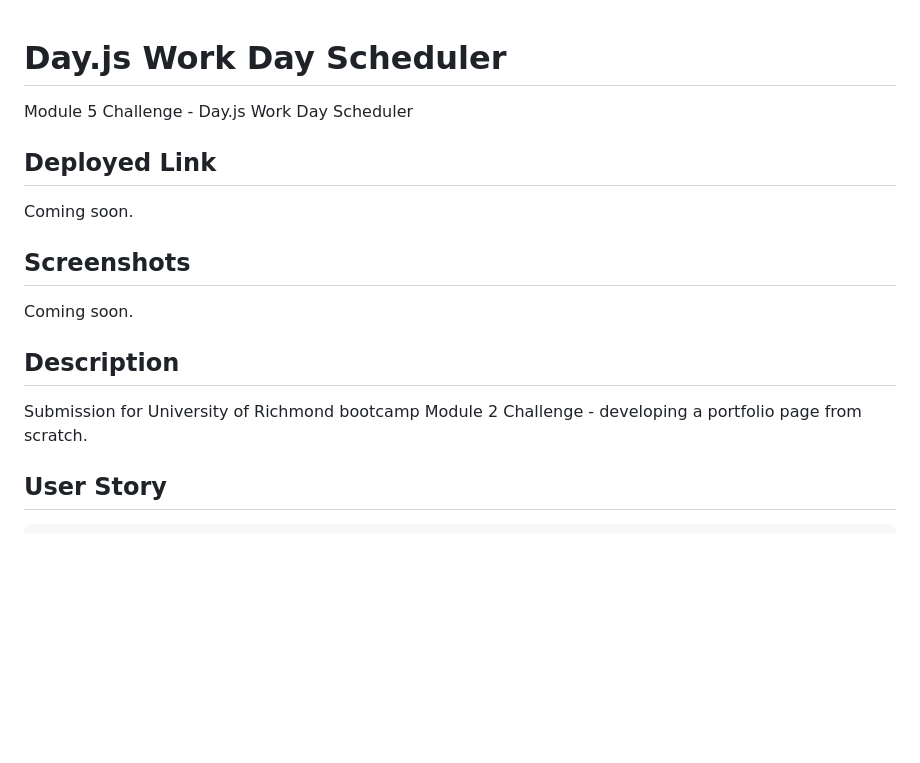
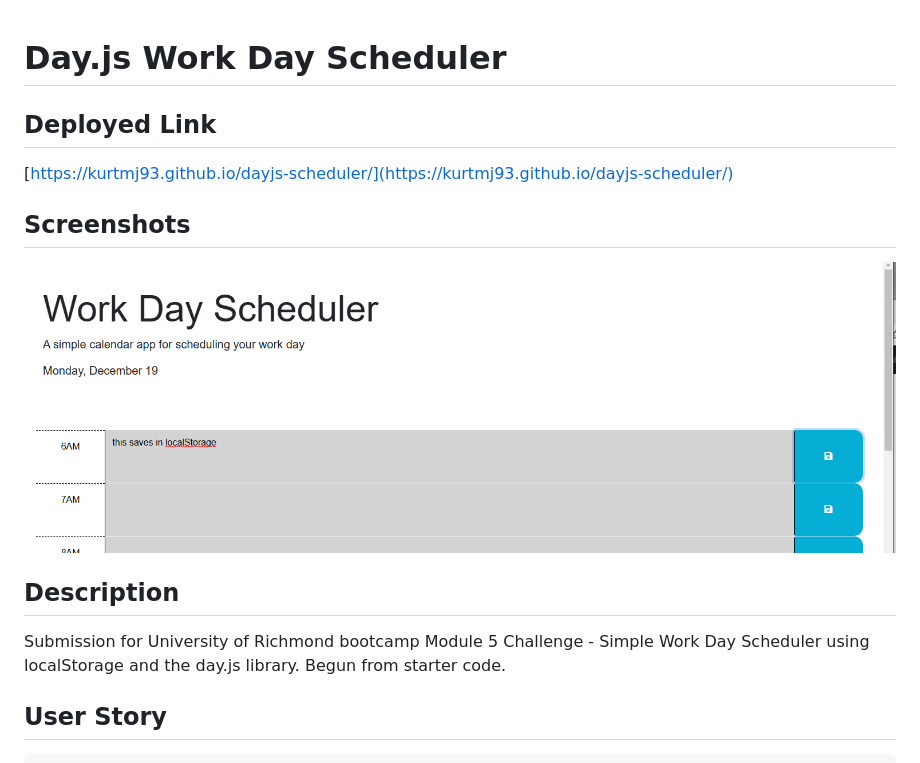
Before and after one commit to kurtmj93/dayjs-scheduler, a Markdown page: README.md, the part around the change. Drawn GitHub-style; pictures changed too: screeny.png (added); blank space fills up the shorter version.

Commit message:
add screenshot, update readme

```diff
--- a/README.md
+++ b/README.md
@@ -1,17 +1,16 @@
 # Day.js Work Day Scheduler
-Module 5 Challenge - Day.js Work Day Scheduler
 
 ## Deployed Link
 
-Coming soon.
+[https://kurtmj93.github.io/dayjs-scheduler/](https://kurtmj93.github.io/dayjs-scheduler/)
 
 ## Screenshots
 
-Coming soon.
+![Screenshot](screeny.png "Screenshot")
 
 ## Description
 
-Submission for University of Richmond bootcamp Module 2 Challenge - developing a portfolio page from scratch.
+Submission for University of Richmond bootcamp Module 5 Challenge - Simple Work Day Scheduler using localStorage and the day.js library. Begun from starter code.
 
 ## User Story
 
```
